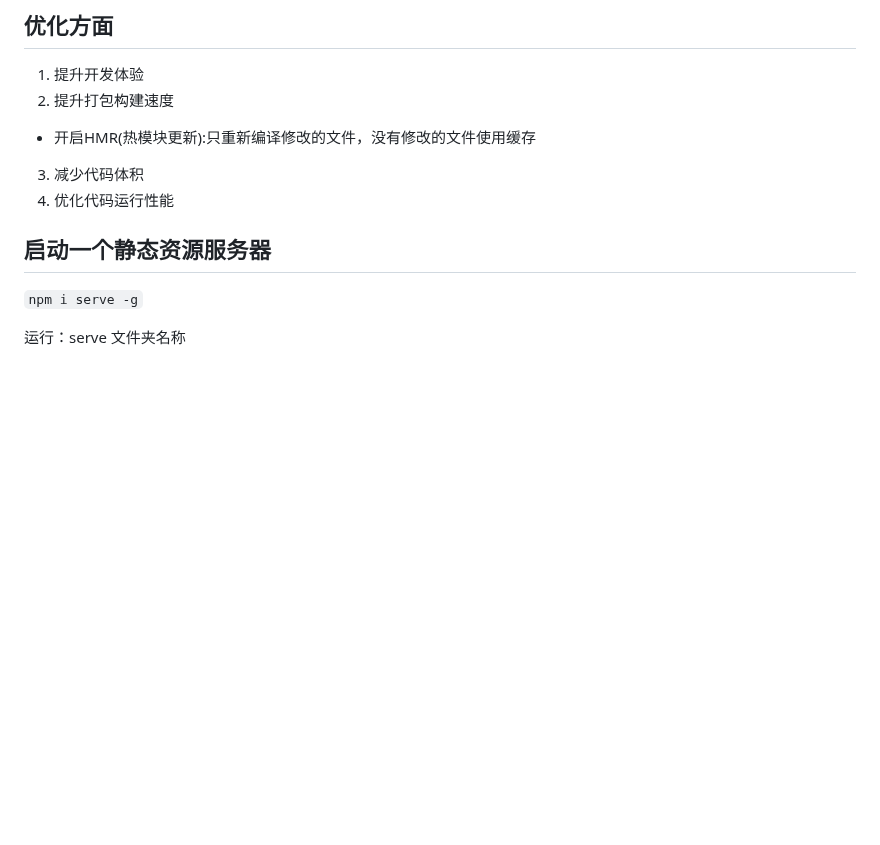
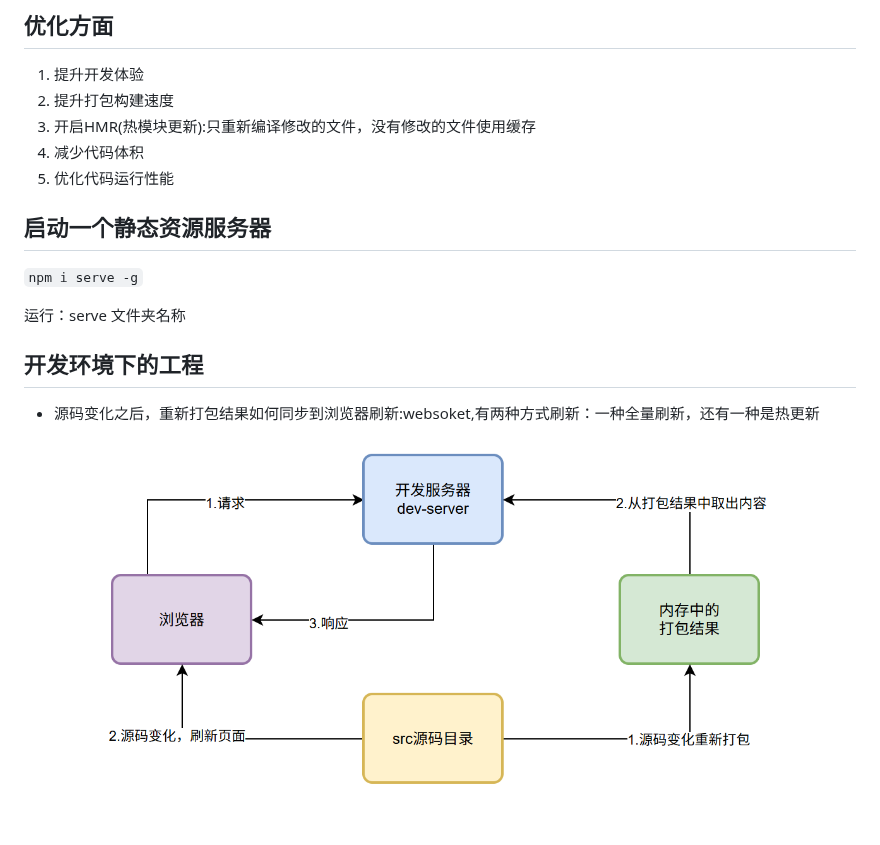
Before and after one commit to JustWantToHappy/advanced-note, a Markdown page: 打包工具/webpack开始.md, the part around the change. GitHub-like rendering; pictures changed too: 打包工具/image-4.png (added); blank space fills up the shorter version.

Commit message:
docs: 重命名css预编译器文档并补充webpack开发环境说明
- 修正css文档命名
- 添加开发环境下源码变更通过websocket同步刷新的说明及图示

```diff
--- a/打包工具/webpack开始.md
+++ b/打包工具/webpack开始.md
@@ -40,14 +40,16 @@ npx webpack
 
 1. 提升开发体验
 2. 提升打包构建速度
-
-- 开启HMR(热模块更新):只重新编译修改的文件，没有修改的文件使用缓存
-
-3. 减少代码体积
-4. 优化代码运行性能
+3. 开启HMR(热模块更新):只重新编译修改的文件，没有修改的文件使用缓存
+4. 减少代码体积
+5. 优化代码运行性能
 
 ## 启动一个静态资源服务器
 
 `npm i serve -g`
 
 运行：serve 文件夹名称
+
+## 开发环境下的工程
+- 源码变化之后，重新打包结果如何同步到浏览器刷新:websoket,有两种方式刷新：一种全量刷新，还有一种是热更新
+![alt text](image-4.png)
```
Also changed, not shown: 打包工具/css编译工具.md (renamed from 打包工具/css预编译器.md).
